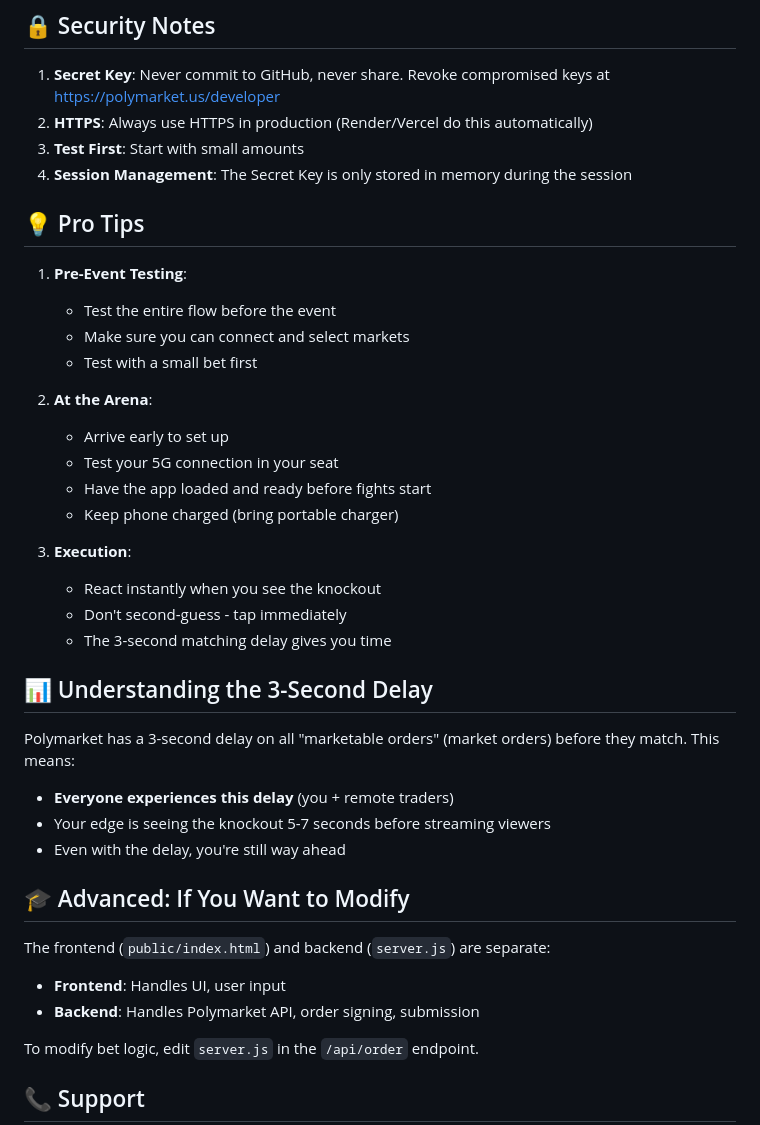
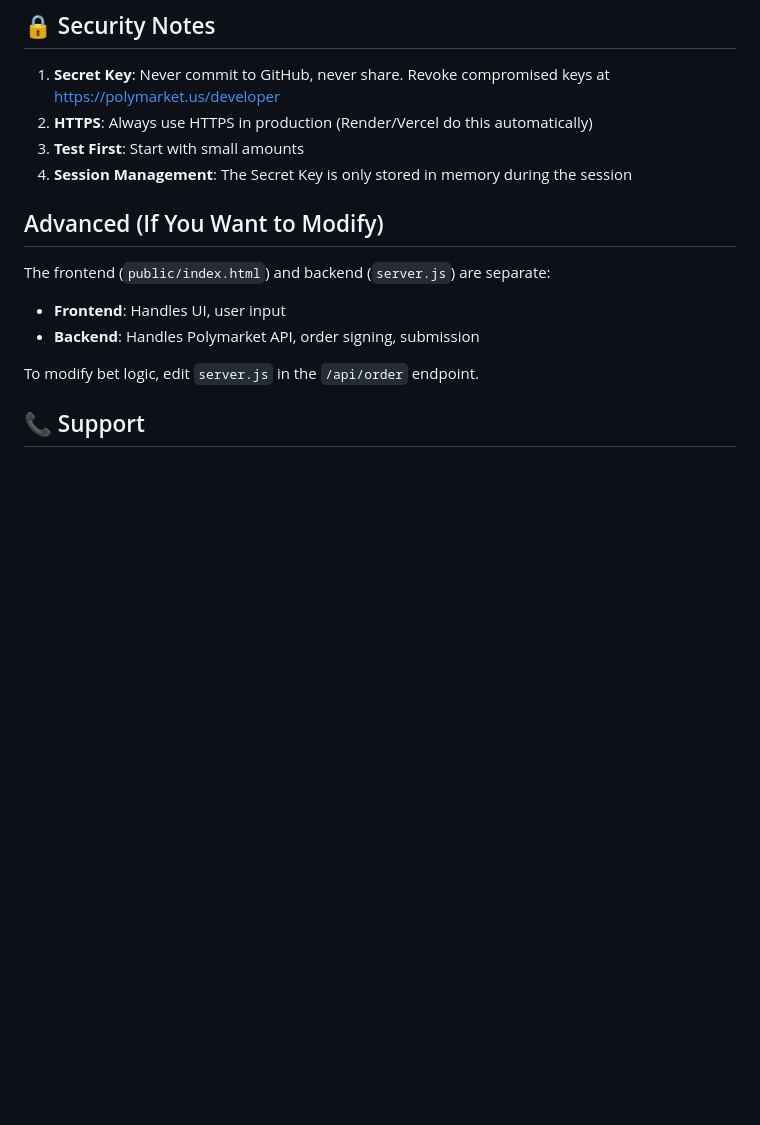
Before and after one commit to JasonV0/UFCUltraLowLatencyOrderSubmit, a Markdown page: README.md, the part around one of its changes. Rendered like a GitHub page; blank space fills up the shorter version.

```diff
--- a/README.md
+++ b/README.md
@@ -176,33 +157,8 @@ ufc-arbitrage-app/
 3. **Test First**: Start with small amounts
 4. **Session Management**: The Secret Key is only stored in memory during the session
 
-## 💡 Pro Tips
 
-1. **Pre-Event Testing**:
-   - Test the entire flow before the event
-   - Make sure you can connect and select markets
-   - Test with a small bet first
-
-2. **At the Arena**:
-   - Arrive early to set up
-   - Test your 5G connection in your seat
-   - Have the app loaded and ready before fights start
-   - Keep phone charged (bring portable charger)
-
-3. **Execution**:
-   - React instantly when you see the knockout
-   - Don't second-guess - tap immediately
-   - The 3-second matching delay gives you time
-
-## 📊 Understanding the 3-Second Delay
-
-Polymarket has a 3-second delay on all "marketable orders" (market orders) before they match. This means:
-
-- **Everyone experiences this delay** (you + remote traders)
-- Your edge is seeing the knockout 5-7 seconds before streaming viewers
-- Even with the delay, you're still way ahead
-
-## 🎓 Advanced: If You Want to Modify
+## Advanced (If You Want to Modify)
 
 The frontend (`public/index.html`) and backend (`server.js`) are separate:
 
```
Also changed, not shown: other parts of README.md (+8 -27 lines).
